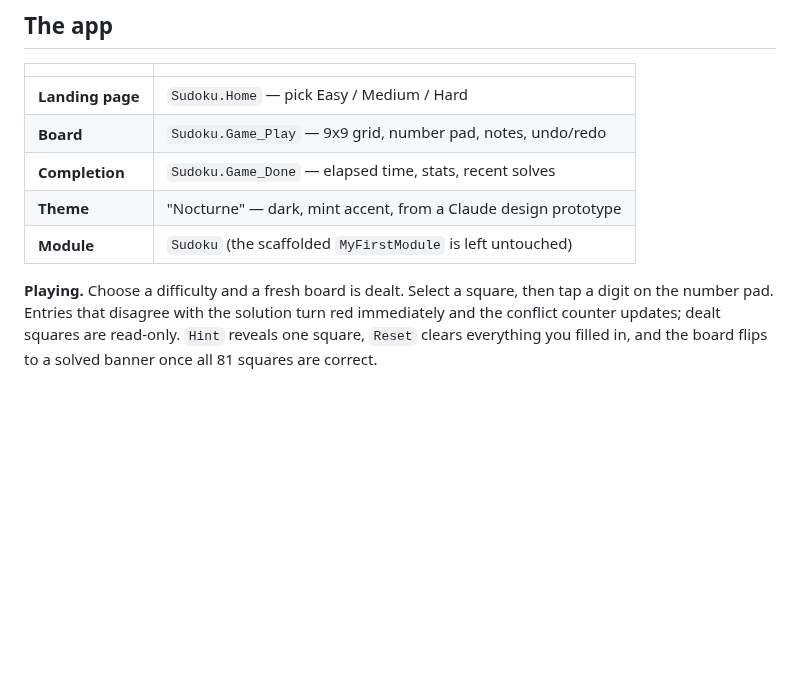
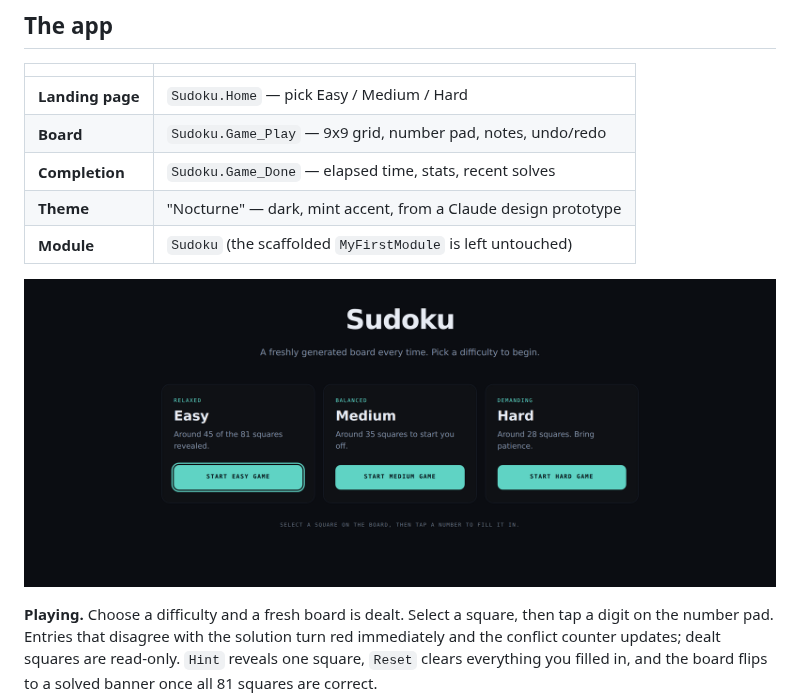
Before and after one commit to ako/mxcli-sudoku, a Markdown page: README.md, the part around one of its changes. GitHub-like rendering; pictures changed too: docs/screenshots/01-home.png (added); blank space fills up the shorter version.

```diff
--- a/README.md
+++ b/README.md
@@ -16,6 +16,8 @@ The toolchain that builds and runs it is set up by committed automation; see
 | **Theme** | "Nocturne" — dark, mint accent, from a Claude design prototype |
 | **Module** | `Sudoku` (the scaffolded `MyFirstModule` is left untouched) |
 
+![The landing page](docs/screenshots/01-home.png)
+
 **Playing.** Choose a difficulty and a fresh board is dealt. Select a square,
 then tap a digit on the number pad. Entries that disagree with the solution turn
 red immediately and the conflict counter updates; dealt squares are read-only.
```
Also changed, not shown: other parts of README.md (+14 -0 lines), docs/screenshots/02-board.png (added), docs/screenshots/03-notes.png (added), docs/screenshots/04-solved.png (added), docs/screenshots/05-done.png (added), 1 other file.
